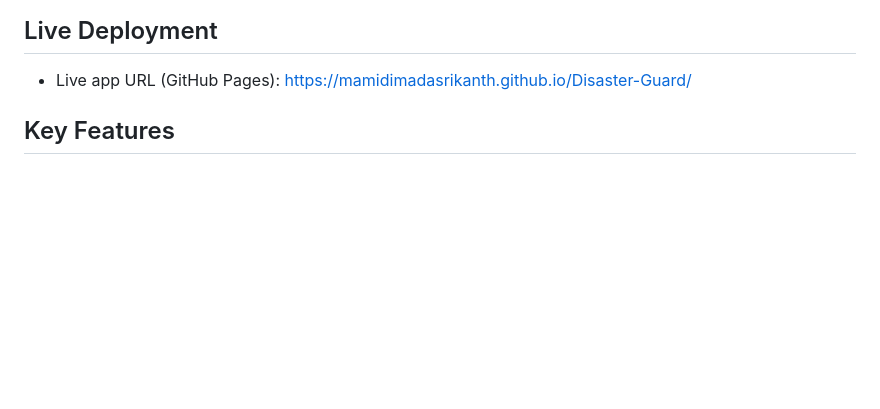
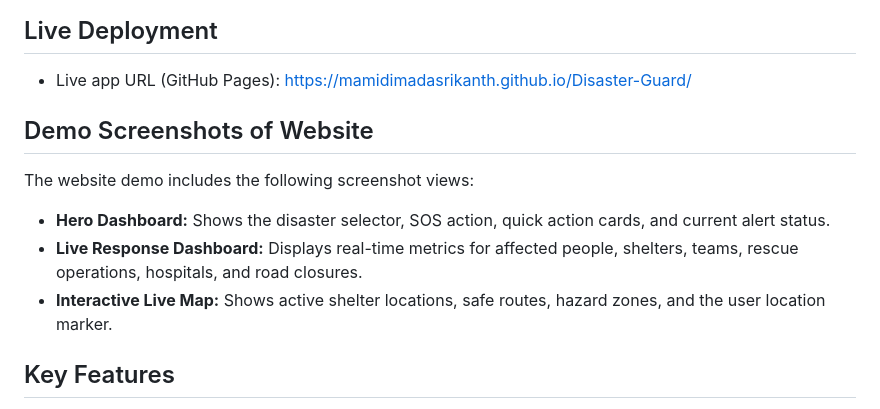
Before and after one commit to MamidimadaSrikanth/Disaster-Guard, a Markdown page: README.md, the part around the change. GitHub-like rendering; blank space fills up the shorter version.

Commit message:
Move demo screenshots section below live deployment

```diff
--- a/README.md
+++ b/README.md
@@ -20,6 +20,14 @@ DisasterGuard solves this by providing a polished, single-page dashboard that co
 ## Live Deployment
 
 - Live app URL (GitHub Pages): https://mamidimadasrikanth.github.io/Disaster-Guard/
+
+## Demo Screenshots of Website
+
+The website demo includes the following screenshot views:
+
+- **Hero Dashboard:** Shows the disaster selector, SOS action, quick action cards, and current alert status.
+- **Live Response Dashboard:** Displays real-time metrics for affected people, shelters, teams, rescue operations, hospitals, and road closures.
+- **Interactive Live Map:** Shows active shelter locations, safe routes, hazard zones, and the user location marker.
 
 ## Key Features
 
```
